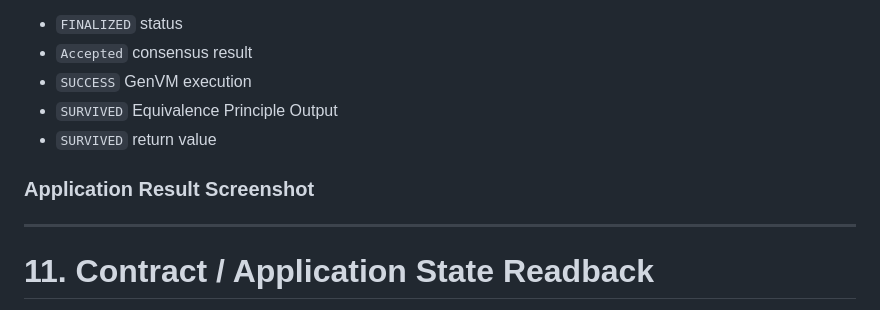
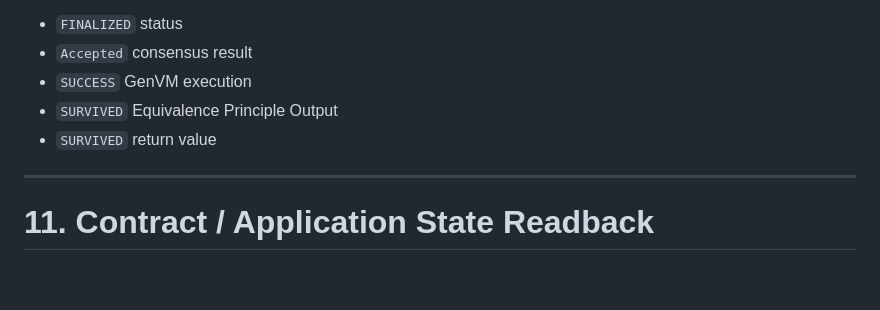
Before and after one commit to universe-king/MarsSurvivalGenLayer, a Markdown page: docs/full-flow-proof.md, the part around the change. Rendered like a GitHub page; blank space fills up the shorter version.

```diff
--- a/docs/full-flow-proof.md
+++ b/docs/full-flow-proof.md
@@ -342,10 +342,6 @@ This result is supported by the finalized transaction's:
 * `SURVIVED` Equivalence Principle Output
 * `SURVIVED` return value
 
-### Application Result Screenshot
-
-<!-- INSERT SCREENSHOT HERE -->
-
 ---
 
 # 11. Contract / Application State Readback
```
